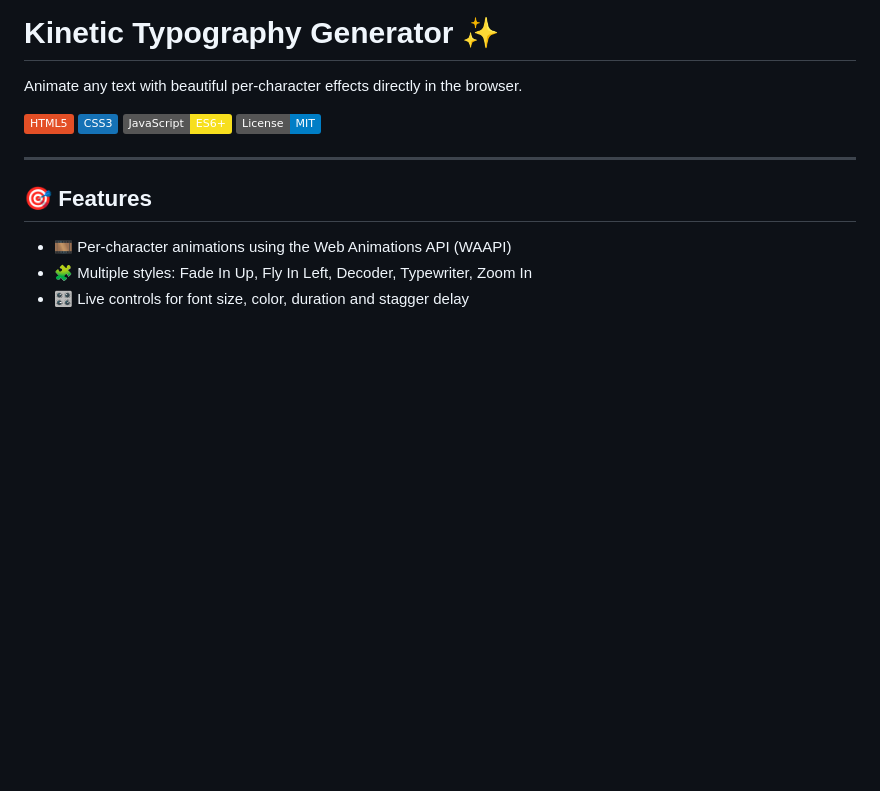
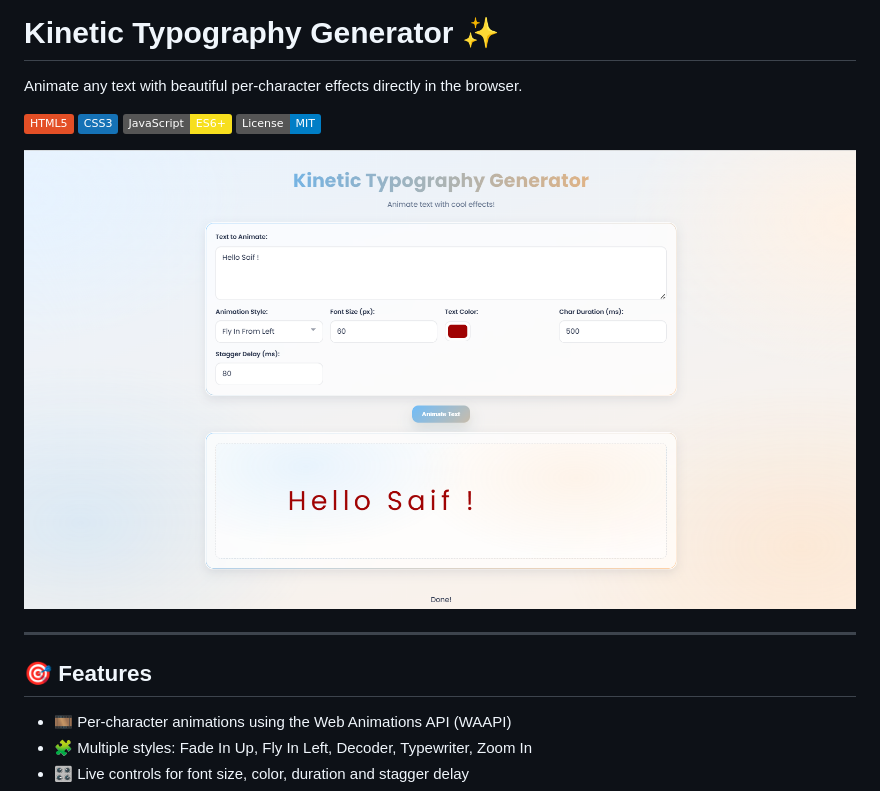
Before and after one commit to MdSaifAli063/Kinetic-Typography-Generator, a Markdown page: README.md, the part around the change. Rendered like a GitHub page; badges without logos; blank space fills up the shorter version.

```diff
--- a/README.md
+++ b/README.md
@@ -6,6 +6,8 @@ Animate any text with beautiful per-character effects directly in the browser.
 ![CSS3](https://img.shields.io/badge/CSS3-1572B6?logo=css3&logoColor=white)
 ![JavaScript](https://img.shields.io/badge/JavaScript-ES6+-F7DF1E?logo=javascript&logoColor=black)
 ![License](https://img.shields.io/badge/License-MIT-blue.svg)
+
+![image](https://github.com/MdSaifAli063/Kinetic-Typography-Generator/blob/607d3b5139b4b2cf78d39f4f4f2a1936db9c4fd0/Screenshot%202025-09-15%20003550.png)
 
 ---
 
```
